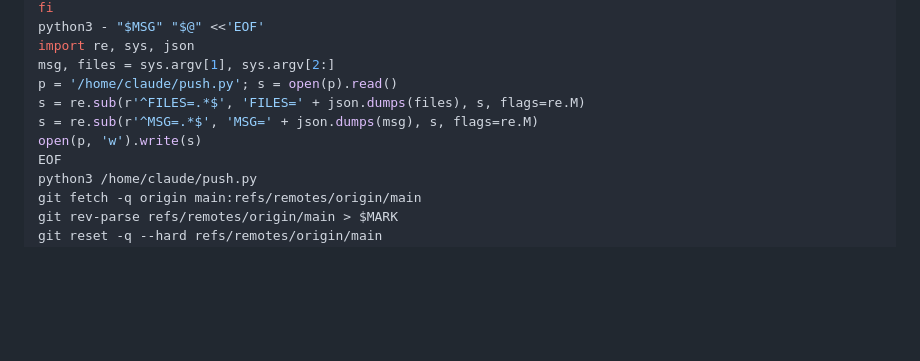
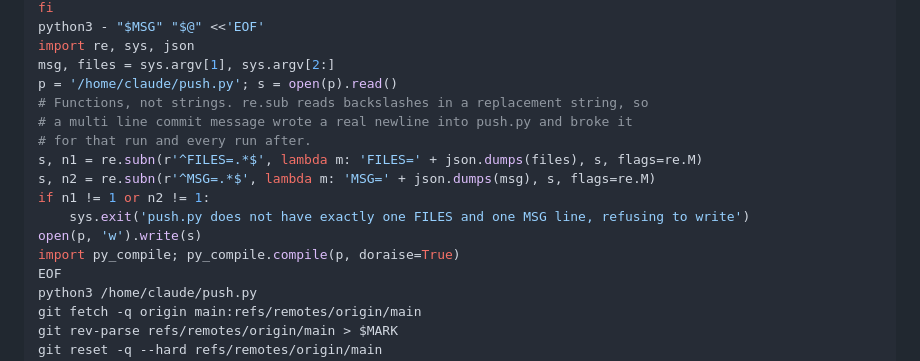
Before and after one commit to NALA-Resort/nala-menu, a Markdown page: START-HERE.md, the part around the change. GitHub-like rendering; blank space fills up the shorter version.

Commit message:
Fix the publish script mangling a multi line commit message
re.sub reads backslash escapes in a replacement string, so json.dumps of a
message containing a newline wrote a real newline into push.py and broke it.
The substitution now uses a function, checks it matched exactly once, and
compiles the result before trusting it.

```diff
--- a/START-HERE.md
+++ b/START-HERE.md
@@ -86,9 +86,15 @@ python3 - "$MSG" "$@" <<'EOF'
 import re, sys, json
 msg, files = sys.argv[1], sys.argv[2:]
 p = '/home/claude/push.py'; s = open(p).read()
-s = re.sub(r'^FILES=.*$', 'FILES=' + json.dumps(files), s, flags=re.M)
-s = re.sub(r'^MSG=.*$', 'MSG=' + json.dumps(msg), s, flags=re.M)
+# Functions, not strings. re.sub reads backslashes in a replacement string, so
+# a multi line commit message wrote a real newline into push.py and broke it
+# for that run and every run after.
+s, n1 = re.subn(r'^FILES=.*$', lambda m: 'FILES=' + json.dumps(files), s, flags=re.M)
+s, n2 = re.subn(r'^MSG=.*$', lambda m: 'MSG=' + json.dumps(msg), s, flags=re.M)
+if n1 != 1 or n2 != 1:
+    sys.exit('push.py does not have exactly one FILES and one MSG line, refusing to write')
 open(p, 'w').write(s)
+import py_compile; py_compile.compile(p, doraise=True)
 EOF
 python3 /home/claude/push.py
 git fetch -q origin main:refs/remotes/origin/main
```
